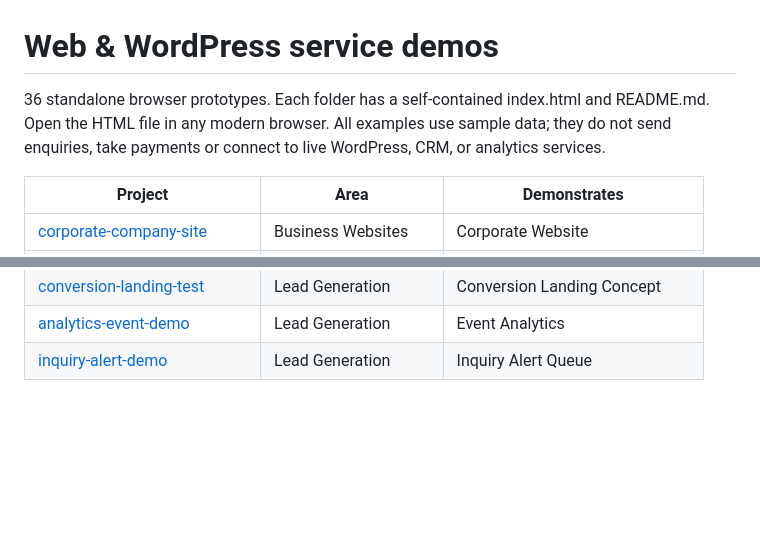
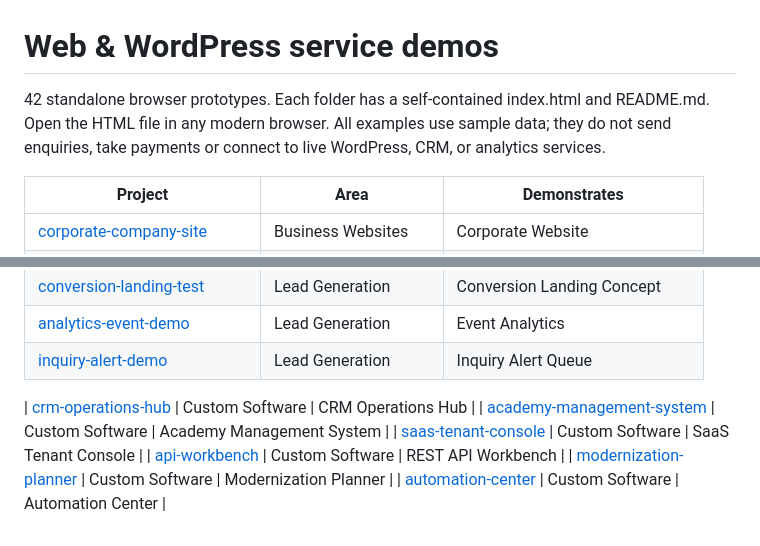
Before and after one commit to M-Numan12/numan-web-service-projects, a Markdown page: README.md, 2 parts joined by grey strips. Drawn GitHub-style; blank space fills up the shorter version.

Commit message:
Document custom software demos

```diff
--- a/README.md
+++ b/README.md
@@ -1,6 +1,6 @@
 # Web & WordPress service demos
 
-36 standalone browser prototypes. Each folder has a self-contained index.html and README.md. Open the HTML file in any modern browser. All examples use sample data; they do not send enquiries, take payments or connect to live WordPress, CRM, or analytics services.
+42 standalone browser prototypes. Each folder has a self-contained index.html and README.md. Open the HTML file in any modern browser. All examples use sample data; they do not send enquiries, take payments or connect to live WordPress, CRM, or analytics services.
 
 | Project | Area | Demonstrates |
 |---|---|---|
@@ -40,3 +40,10 @@
 | [conversion-landing-test](./conversion-landing-test/) | Lead Generation | Conversion Landing Concept |
 | [analytics-event-demo](./analytics-event-demo/) | Lead Generation | Event Analytics |
 | [inquiry-alert-demo](./inquiry-alert-demo/) | Lead Generation | Inquiry Alert Queue |
+
+| [crm-operations-hub](./crm-operations-hub/) | Custom Software | CRM Operations Hub |
+| [academy-management-system](./academy-management-system/) | Custom Software | Academy Management System |
+| [saas-tenant-console](./saas-tenant-console/) | Custom Software | SaaS Tenant Console |
+| [api-workbench](./api-workbench/) | Custom Software | REST API Workbench |
+| [modernization-planner](./modernization-planner/) | Custom Software | Modernization Planner |
+| [automation-center](./automation-center/) | Custom Software | Automation Center |
```
